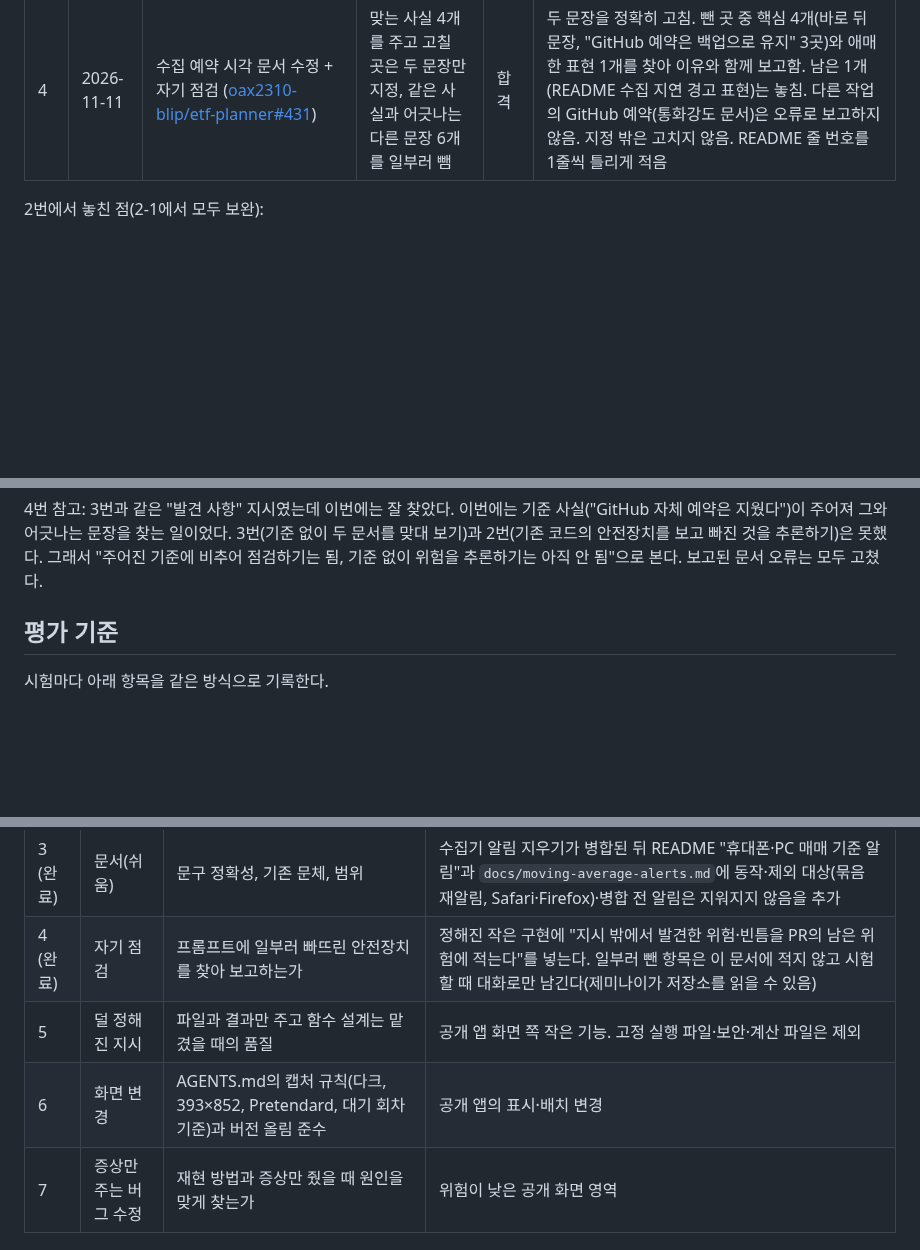
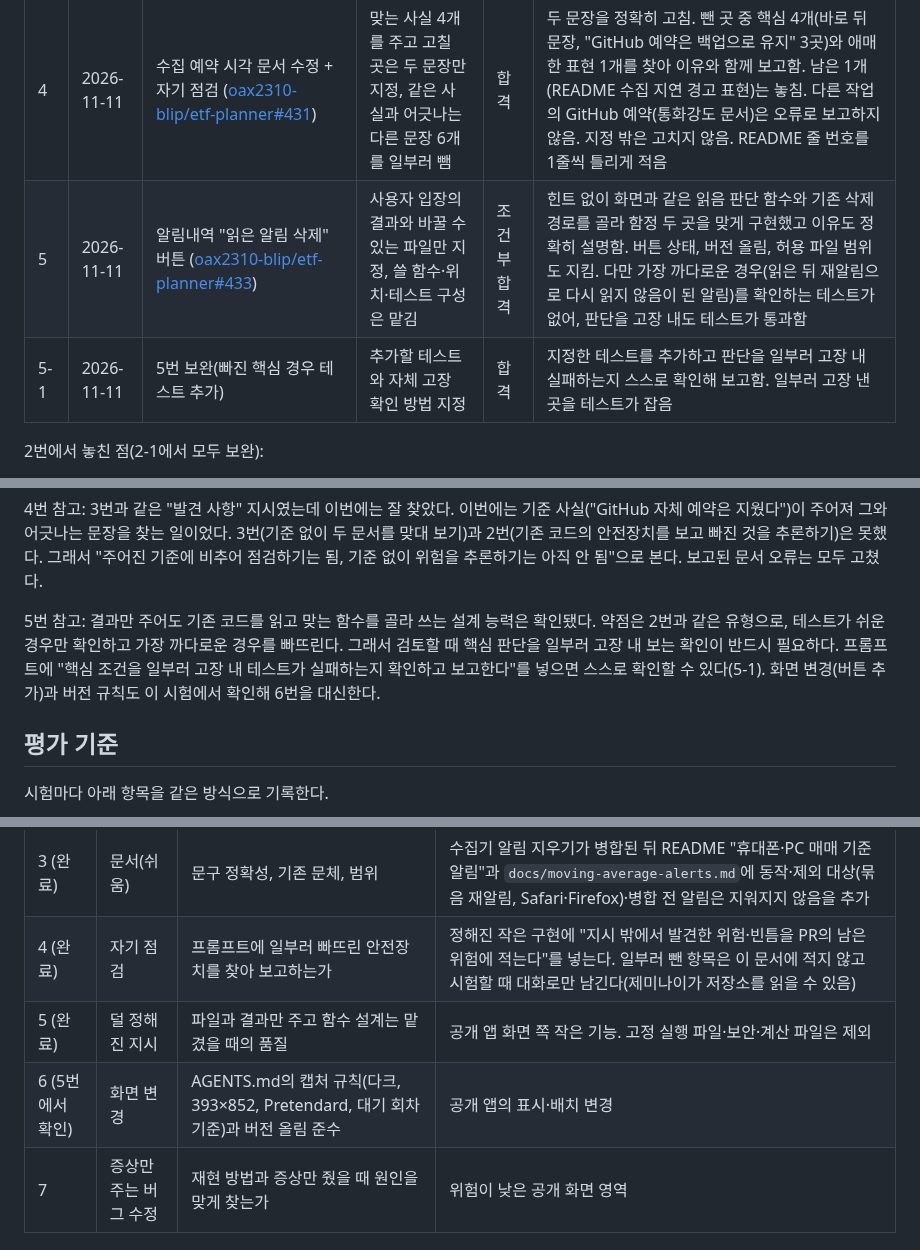
Before and after one commit to oax2310-blip/etf-planner, a Markdown page: docs/gemini-delegation.md, 3 parts joined by grey strips. GitHub-like rendering; blank space fills up the shorter version.

Commit message:
제미나이 시험 5 결과 기록
Co-Authored-By: Claude Opus 5.5 <noreply@anthropic.com>
Claude-Session: https://claude.ai/code/session_01Ek3VF2DkiRyhkfnSiPPhBG

```diff
--- a/docs/gemini-delegation.md
+++ b/docs/gemini-delegation.md
@@ -18,6 +18,8 @@
 | 2-1 | 2026-11-11 | 2번 보완(발송 시간 제한, 만료 기기 표시, 테스트 빈틈) | 고칠 줄과 기대값 지정 | 합격 | 지시한 줄만 수정, 테스트 1개 추가. 2번의 빈틈을 포함해 일부러 고장 낸 3곳을 모두 잡음. CI 성공 |
 | 3 | 2026-11-11 | 알림 지우기 동작을 README와 `docs/moving-average-alerts.md`에 문서화 ([oax2310-blip/etf-planner#429](https://github.com/oax2310-blip/etf-planner/pull/429)) | 사실 목록과 넣을 위치만 지정, 문장은 맡김 | 합격 | 사실 11개를 정확히 반영하고 기존 문체·범위를 지킴. 링크 이동, 테스트·CI 성공. 발견 사항은 "없음"이라 했지만 같은 두 문서에 실제 불일치 2건이 있었음(아래) |
 | 4 | 2026-11-11 | 수집 예약 시각 문서 수정 + 자기 점검 ([oax2310-blip/etf-planner#431](https://github.com/oax2310-blip/etf-planner/pull/431)) | 맞는 사실 4개를 주고 고칠 곳은 두 문장만 지정, 같은 사실과 어긋나는 다른 문장 6개를 일부러 뺌 | 합격 | 두 문장을 정확히 고침. 뺀 곳 중 핵심 4개(바로 뒤 문장, "GitHub 예약은 백업으로 유지" 3곳)와 애매한 표현 1개를 찾아 이유와 함께 보고함. 남은 1개(README 수집 지연 경고 표현)는 놓침. 다른 작업의 GitHub 예약(통화강도 문서)은 오류로 보고하지 않음. 지정 밖은 고치지 않음. README 줄 번호를 1줄씩 틀리게 적음 |
+| 5 | 2026-11-11 | 알림내역 "읽은 알림 삭제" 버튼 ([oax2310-blip/etf-planner#433](https://github.com/oax2310-blip/etf-planner/pull/433)) | 사용자 입장의 결과와 바꿀 수 있는 파일만 지정, 쓸 함수·위치·테스트 구성은 맡김 | 조건부 합격 | 힌트 없이 화면과 같은 읽음 판단 함수와 기존 삭제 경로를 골라 함정 두 곳을 맞게 구현했고 이유도 정확히 설명함. 버튼 상태, 버전 올림, 허용 파일 범위도 지킴. 다만 가장 까다로운 경우(읽은 뒤 재알림으로 다시 읽지 않음이 된 알림)를 확인하는 테스트가 없어, 판단을 고장 내도 테스트가 통과함 |
+| 5-1 | 2026-11-11 | 5번 보완(빠진 핵심 경우 테스트 추가) | 추가할 테스트와 자체 고장 확인 방법 지정 | 합격 | 지정한 테스트를 추가하고 판단을 일부러 고장 내 실패하는지 스스로 확인해 보고함. 일부러 고장 낸 곳을 테스트가 잡음 |
 
 2번에서 놓친 점(2-1에서 모두 보완):
 
@@ -27,6 +29,8 @@
 3번 참고: 미국 시세 수집 예약 시각과 주말 비트코인 수집 시간이 README와 `docs/moving-average-alerts.md`에서 서로 다르다. 제미나이가 두 문서의 해당 절을 읽고도 보고하지 않았다. 일부러 심은 함정이 아니어서 판정에는 넣지 않고, 4번(자기 점검)을 판단할 때 참고 신호로 둔다.
 
 4번 참고: 3번과 같은 "발견 사항" 지시였는데 이번에는 잘 찾았다. 이번에는 기준 사실("GitHub 자체 예약은 지웠다")이 주어져 그와 어긋나는 문장을 찾는 일이었다. 3번(기준 없이 두 문서를 맞대 보기)과 2번(기존 코드의 안전장치를 보고 빠진 것을 추론하기)은 못했다. 그래서 "주어진 기준에 비추어 점검하기는 됨, 기준 없이 위험을 추론하기는 아직 안 됨"으로 본다. 보고된 문서 오류는 모두 고쳤다.
+
+5번 참고: 결과만 주어도 기존 코드를 읽고 맞는 함수를 골라 쓰는 설계 능력은 확인됐다. 약점은 2번과 같은 유형으로, 테스트가 쉬운 경우만 확인하고 가장 까다로운 경우를 빠뜨린다. 그래서 검토할 때 핵심 판단을 일부러 고장 내 보는 확인이 반드시 필요하다. 프롬프트에 "핵심 조건을 일부러 고장 내 테스트가 실패하는지 확인하고 보고한다"를 넣으면 스스로 확인할 수 있다(5-1). 화면 변경(버튼 추가)과 버전 규칙도 이 시험에서 확인해 6번을 대신한다.
 
 ## 평가 기준
 
@@ -49,8 +53,8 @@
 |---|---|---|---|
 | 3 (완료) | 문서(쉬움) | 문구 정확성, 기존 문체, 범위 | 수집기 알림 지우기가 병합된 뒤 README "휴대폰·PC 매매 기준 알림"과 `docs/moving-average-alerts.md`에 동작·제외 대상(묶음 재알림, Safari·Firefox)·병합 전 알림은 지워지지 않음을 추가 |
 | 4 (완료) | 자기 점검 | 프롬프트에 일부러 빠뜨린 안전장치를 찾아 보고하는가 | 정해진 작은 구현에 "지시 밖에서 발견한 위험·빈틈을 PR의 남은 위험에 적는다"를 넣는다. 일부러 뺀 항목은 이 문서에 적지 않고 시험할 때 대화로만 남긴다(제미나이가 저장소를 읽을 수 있음) |
-| 5 | 덜 정해진 지시 | 파일과 결과만 주고 함수 설계는 맡겼을 때의 품질 | 공개 앱 화면 쪽 작은 기능. 고정 실행 파일·보안·계산 파일은 제외 |
-| 6 | 화면 변경 | AGENTS.md의 캡처 규칙(다크, 393×852, Pretendard, 대기 회차 기준)과 버전 올림 준수 | 공개 앱의 표시·배치 변경 |
+| 5 (완료) | 덜 정해진 지시 | 파일과 결과만 주고 함수 설계는 맡겼을 때의 품질 | 공개 앱 화면 쪽 작은 기능. 고정 실행 파일·보안·계산 파일은 제외 |
+| 6 (5번에서 확인) | 화면 변경 | AGENTS.md의 캡처 규칙(다크, 393×852, Pretendard, 대기 회차 기준)과 버전 올림 준수 | 공개 앱의 표시·배치 변경 |
 | 7 | 증상만 주는 버그 수정 | 재현 방법과 증상만 줬을 때 원인을 맞게 찾는가 | 위험이 낮은 공개 화면 영역 |
 
 ## 최종 결정 방법
```
Also changed, not shown: other parts of docs/gemini-delegation.md (+1 -0 lines).
